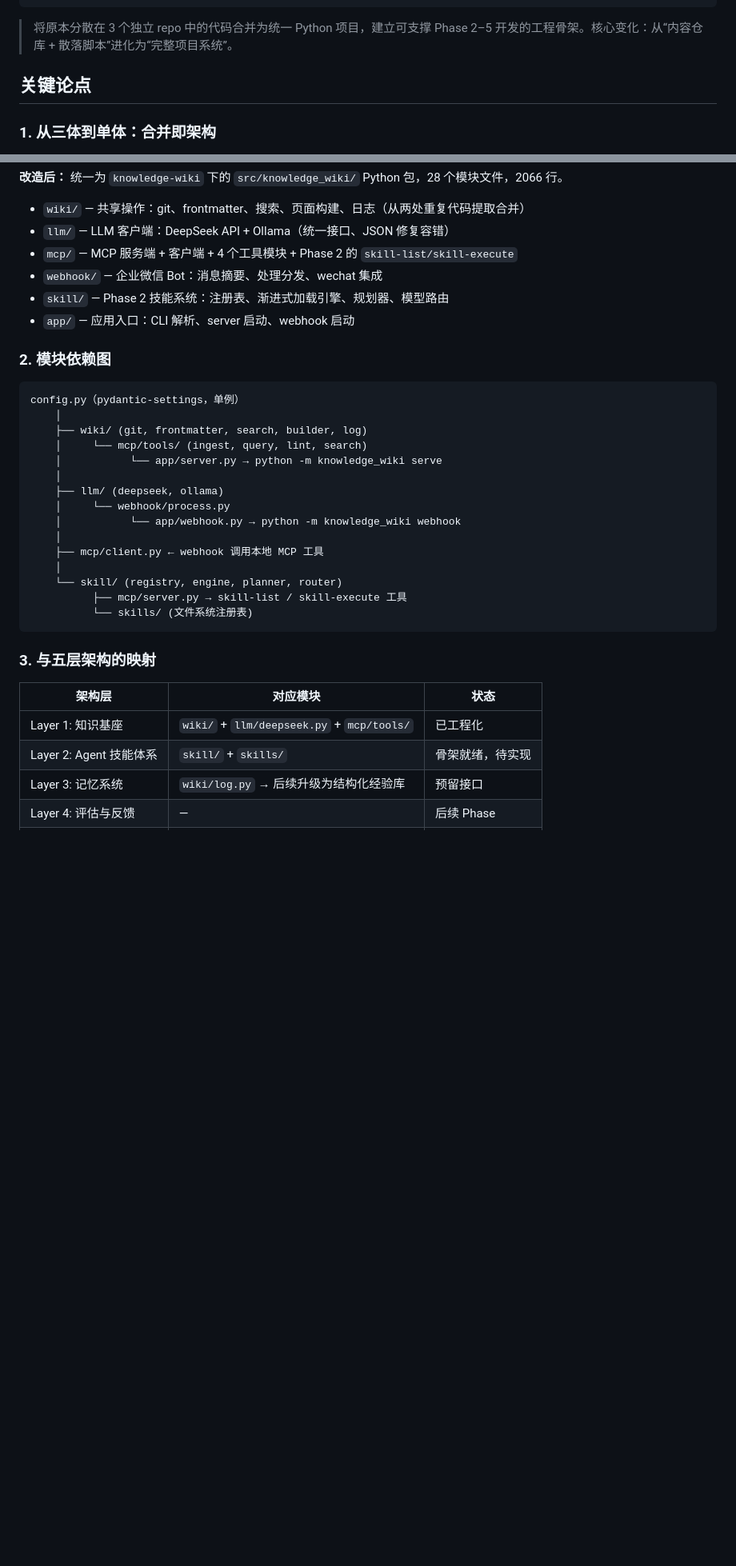
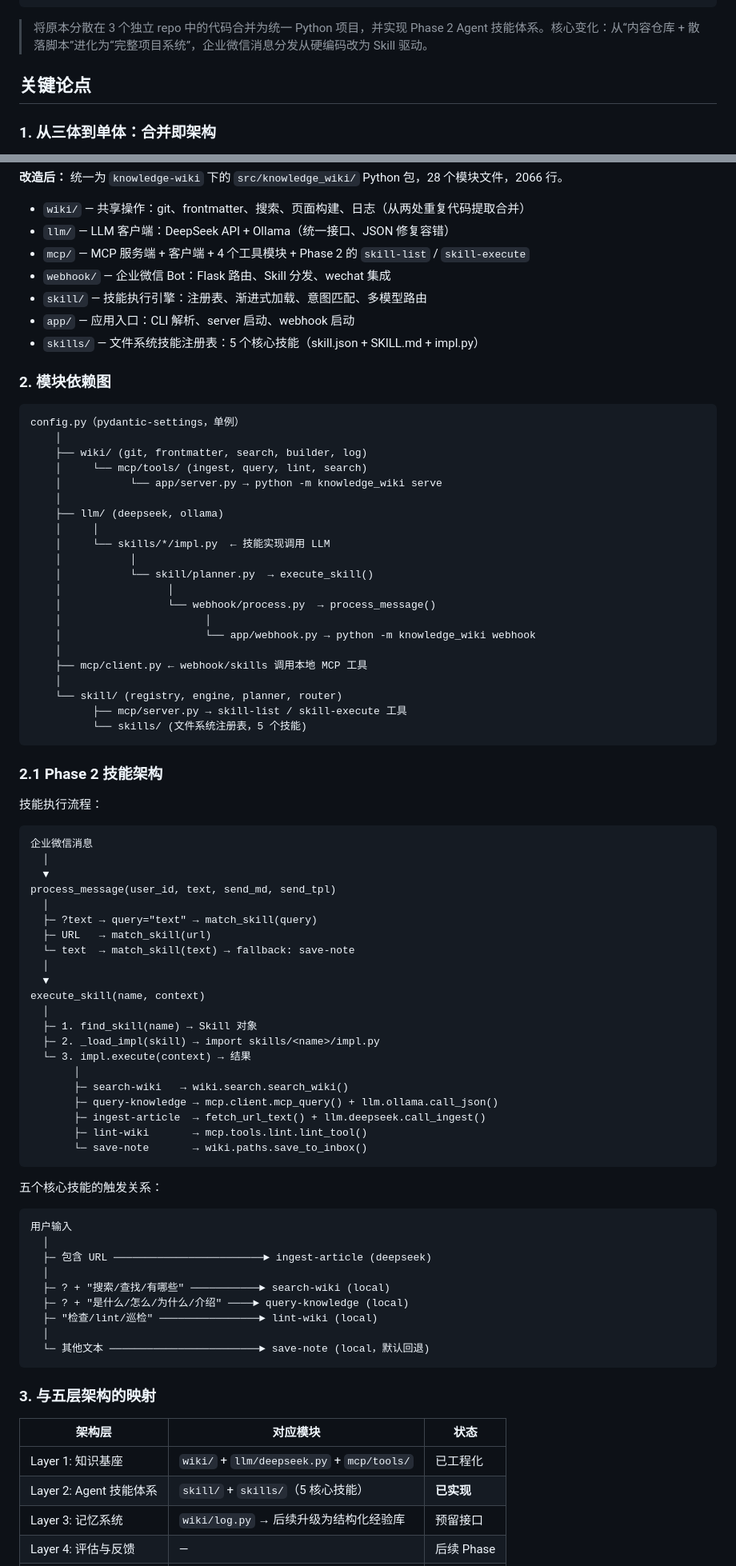
Before and after one commit to JXY001A/knowledge-wiki, a Markdown page: wiki/综合分析/知识库系统工程化架构.md, 2 parts joined by grey strips. Shown at 80% size. GitHub-like rendering; blank space fills up the shorter version.

Commit message:
synthesis: 更新 知识库系统工程化架构 — Phase 2 实现详情
新增：Phase 2 技能架构、5 技能清单、触发流程图、执行链路、更新证据与启示。

Co-Authored-By: Claude Opus 4.7 <noreply@anthropic.com>

````diff
--- a/wiki/综合分析/知识库系统工程化架构.md
+++ b/wiki/综合分析/知识库系统工程化架构.md
@@ -12,7 +12,7 @@ sources:
 confidence: high
 ---
 
-> 将原本分散在 3 个独立 repo 中的代码合并为统一 Python 项目，建立可支撑 Phase 2–5 开发的工程骨架。核心变化：从“内容仓库 + 散落脚本”进化为“完整项目系统”。
+> 将原本分散在 3 个独立 repo 中的代码合并为统一 Python 项目，并实现 Phase 2 Agent 技能体系。核心变化：从“内容仓库 + 散落脚本”进化为“完整项目系统”，企业微信消息分发从硬编码改为 Skill 驱动。
 
 ## 关键论点
 
@@ -30,10 +30,11 @@ confidence: high
 
 - `wiki/` — 共享操作：git、frontmatter、搜索、页面构建、日志（从两处重复代码提取合并）
 - `llm/` — LLM 客户端：DeepSeek API + Ollama（统一接口、JSON 修复容错）
-- `mcp/` — MCP 服务端 + 客户端 + 4 个工具模块 + Phase 2 的 `skill-list/skill-execute`
-- `webhook/` — 企业微信 Bot：消息摘要、处理分发、wechat 集成
-- `skill/` — Phase 2 技能系统：注册表、渐进式加载引擎、规划器、模型路由
+- `mcp/` — MCP 服务端 + 客户端 + 4 个工具模块 + Phase 2 的 `skill-list` / `skill-execute`
+- `webhook/` — 企业微信 Bot：Flask 路由、Skill 分发、wechat 集成
+- `skill/` — 技能执行引擎：注册表、渐进式加载、意图匹配、多模型路由
 - `app/` — 应用入口：CLI 解析、server 启动、webhook 启动
+- `skills/` — 文件系统技能注册表：5 个核心技能（skill.json + SKILL.md + impl.py）
 
 ### 2. 模块依赖图
 
@@ -45,14 +46,62 @@ config.py（pydantic-settings，单例）
     │           └── app/server.py → python -m knowledge_wiki serve
     │
     ├── llm/ (deepseek, ollama)
-    │     └── webhook/process.py
-    │           └── app/webhook.py → python -m knowledge_wiki webhook
+    │     │
+    │     └── skills/*/impl.py  ← 技能实现调用 LLM
+    │           │
+    │           └── skill/planner.py  → execute_skill()
+    │                 │
+    │                 └── webhook/process.py  → process_message()
+    │                       │
+    │                       └── app/webhook.py → python -m knowledge_wiki webhook
     │
-    ├── mcp/client.py ← webhook 调用本地 MCP 工具
+    ├── mcp/client.py ← webhook/skills 调用本地 MCP 工具
     │
     └── skill/ (registry, engine, planner, router)
           ├── mcp/server.py → skill-list / skill-execute 工具
-          └── skills/ (文件系统注册表)
+          └── skills/ (文件系统注册表，5 个技能)
+```
+
+### 2.1 Phase 2 技能架构
+
+技能执行流程：
+
+```
+企业微信消息
+  │
+  ▼
+process_message(user_id, text, send_md, send_tpl)
+  │
+  ├─ ?text → query="text" → match_skill(query)
+  ├─ URL   → match_skill(url)
+  └─ text  → match_skill(text) → fallback: save-note
+  │
+  ▼
+execute_skill(name, context)
+  │
+  ├─ 1. find_skill(name) → Skill 对象
+  ├─ 2. _load_impl(skill) → import skills/<name>/impl.py
+  └─ 3. impl.execute(context) → 结果
+       │
+       ├─ search-wiki   → wiki.search.search_wiki()
+       ├─ query-knowledge → mcp.client.mcp_query() + llm.ollama.call_json()
+       ├─ ingest-article  → fetch_url_text() + llm.deepseek.call_ingest()
+       ├─ lint-wiki       → mcp.tools.lint.lint_tool()
+       └─ save-note       → wiki.paths.save_to_inbox()
+```
+
+五个核心技能的触发关系：
+
+```
+用户输入
+  │
+  ├─ 包含 URL ────────────────────────► ingest-article (deepseek)
+  │
+  ├─ ? + "搜索/查找/有哪些" ───────────► search-wiki (local)
+  ├─ ? + "是什么/怎么/为什么/介绍" ────► query-knowledge (local)
+  ├─ "检查/lint/巡检" ────────────────► lint-wiki (local)
+  │
+  └─ 其他文本 ────────────────────────► save-note (local，默认回退)
 ```
 
 ### 3. 与五层架构的映射
@@ -60,7 +109,7 @@ config.py（pydantic-settings，单例）
 | 架构层 | 对应模块 | 状态 |
 |--------|---------|------|
 | Layer 1: 知识基座 | `wiki/` + `llm/deepseek.py` + `mcp/tools/` | 已工程化 |
-| Layer 2: Agent 技能体系 | `skill/` + `skills/` | 骨架就绪，待实现 |
+| Layer 2: Agent 技能体系 | `skill/` + `skills/`（5 核心技能） | **已实现** |
 | Layer 3: 记忆系统 | `wiki/log.py` → 后续升级为结构化经验库 | 预留接口 |
 | Layer 4: 评估与反馈 | — | 后续 Phase |
 | Layer 5: 自进化引擎 | — | 后续 Phase |
````
Also changed, not shown: other parts of wiki/综合分析/知识库系统工程化架构.md (+21 -6 lines).
